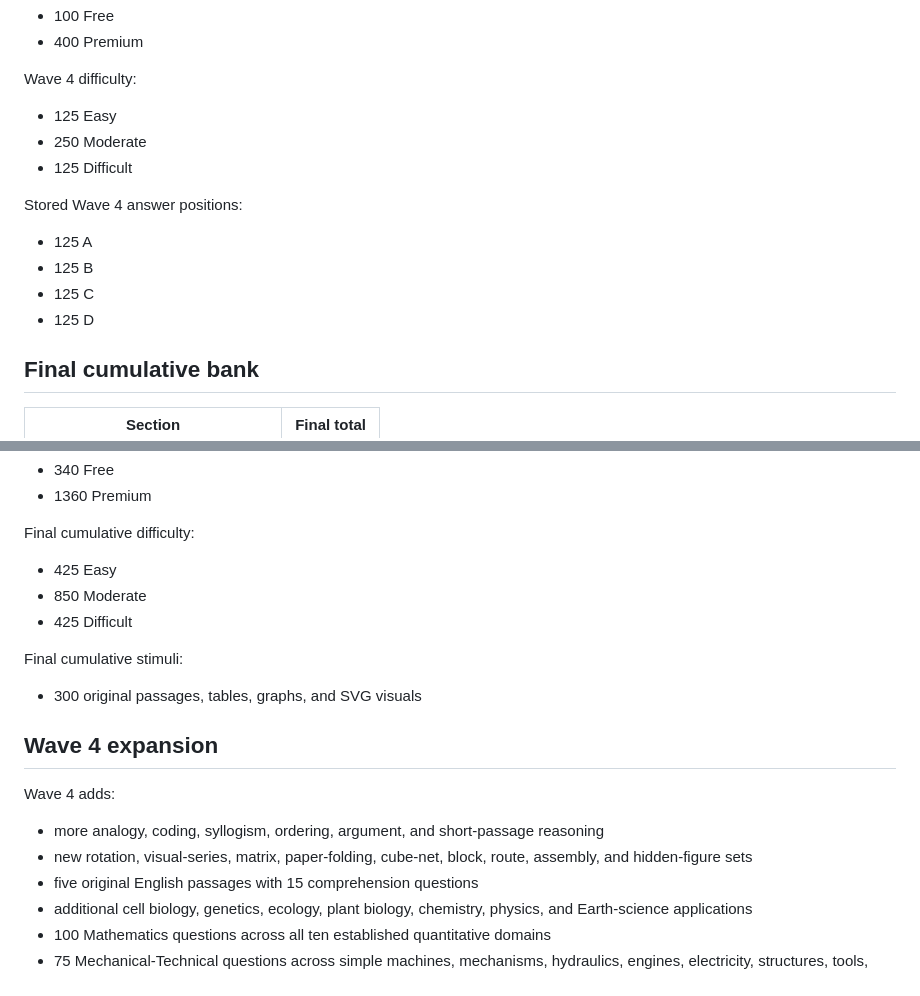
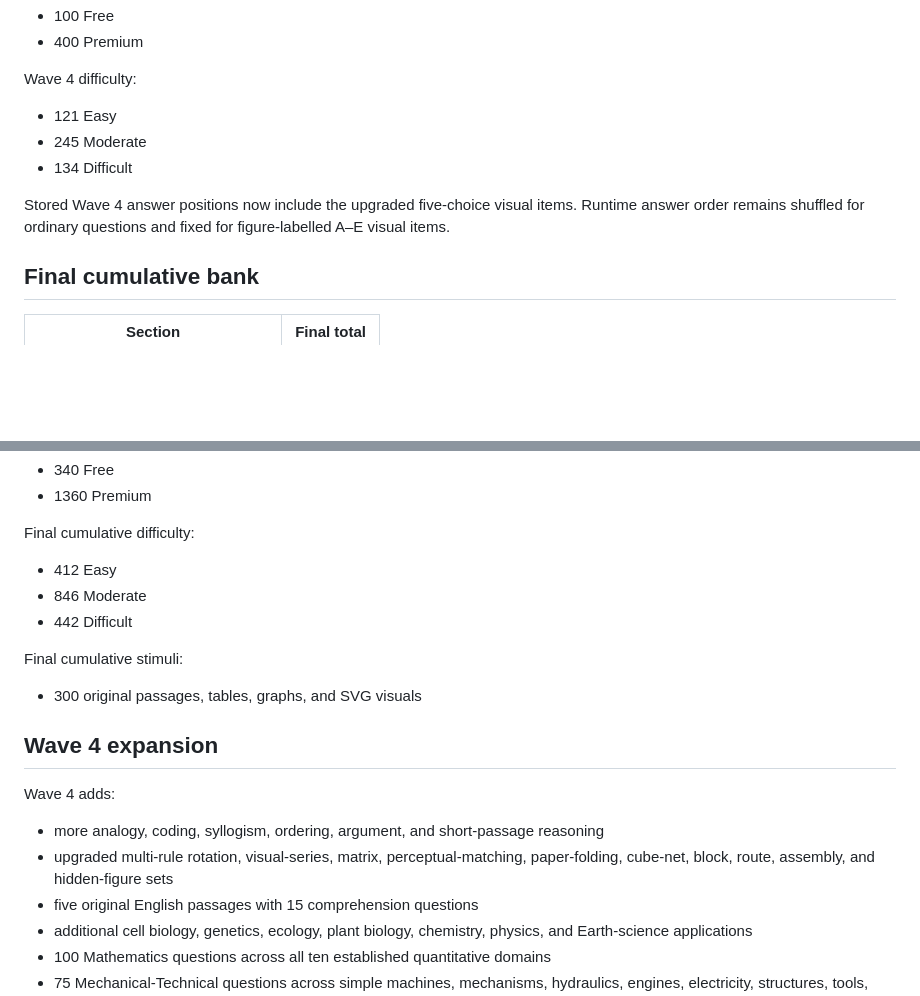
Before and after one commit to gadollera-tech/tutodemy, a Markdown page: dost-sei/README.md, 2 parts joined by grey strips. Rendered like a GitHub page; blank space fills up the shorter version.

```diff
--- a/dost-sei/README.md
+++ b/dost-sei/README.md
@@ -47,16 +47,11 @@ Wave 4 access:
 
 Wave 4 difficulty:
 
-- 125 Easy
-- 250 Moderate
-- 125 Difficult
+- 121 Easy
+- 245 Moderate
+- 134 Difficult
 
-Stored Wave 4 answer positions:
-
-- 125 A
-- 125 B
-- 125 C
-- 125 D
+Stored Wave 4 answer positions now include the upgraded five-choice visual items. Runtime answer order remains shuffled for ordinary questions and fixed for figure-labelled A–E visual items.
 
 ## Final cumulative bank
 
@@ -80,9 +75,9 @@ Final cumulative access:
 
 Final cumulative difficulty:
 
-- 425 Easy
-- 850 Moderate
-- 425 Difficult
+- 412 Easy
+- 846 Moderate
+- 442 Difficult
 
 Final cumulative stimuli:
 
@@ -93,7 +88,7 @@ Final cumulative stimuli:
 Wave 4 adds:
 
 - more analogy, coding, syllogism, ordering, argument, and short-passage reasoning
-- new rotation, visual-series, matrix, paper-folding, cube-net, block, route, assembly, and hidden-figure sets
+- upgraded multi-rule rotation, visual-series, matrix, perceptual-matching, paper-folding, cube-net, block, route, assembly, and hidden-figure sets
 - five original English passages with 15 comprehension questions
 - additional cell biology, genetics, ecology, plant biology, chemistry, physics, and Earth-science applications
 - 100 Mathematics questions across all ten established quantitative domains
```
